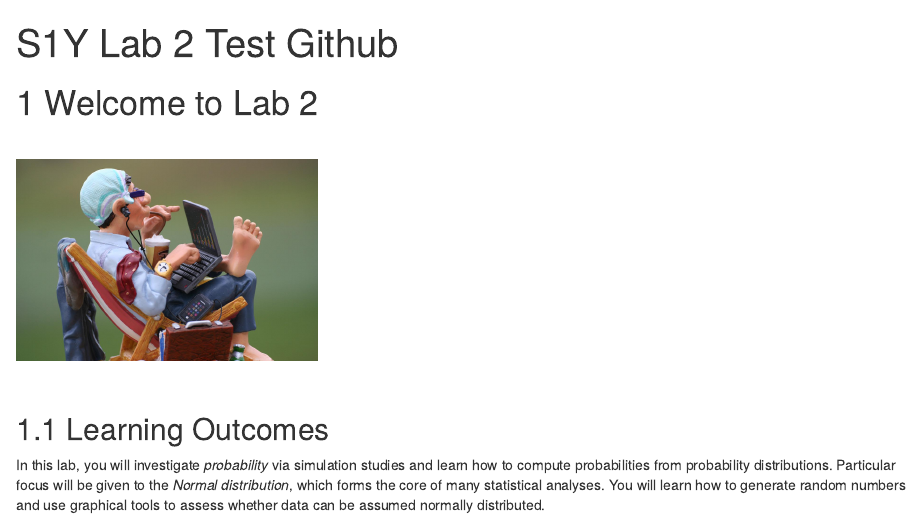
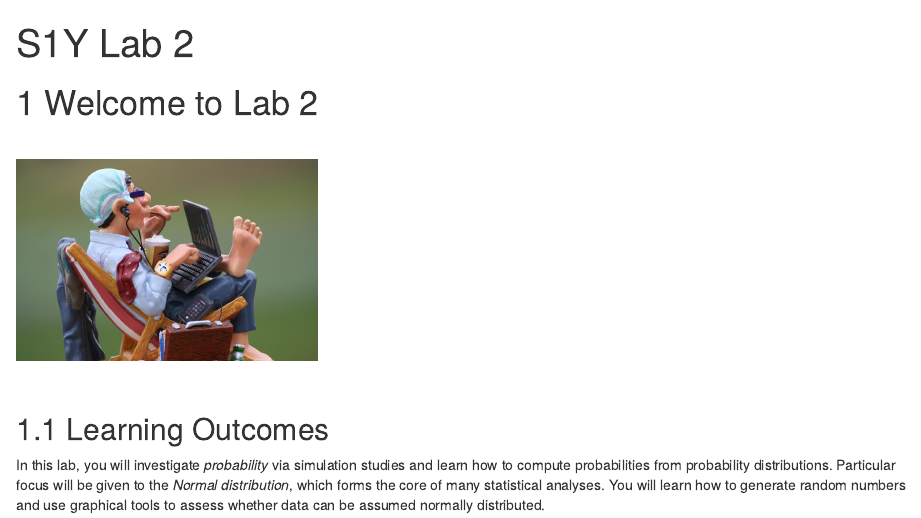
Before and after one commit to Glasgow-Stats-L1-L2/S1Y_Lab2, an R Markdown document (index.Rmd): the page in a window 1100 px wide, from its top. Rendered offline with R 4.5, knitr and Pandoc, with nearby package versions; drawn as R Markdown's standard HTML page in place of the format the file asks for.

Commit message:
Removed 'Test Github"

```diff
--- a/index.Rmd
+++ b/index.Rmd
@@ -1,5 +1,5 @@
 ---
-title: "S1Y Lab 2 Test Github"
+title: "S1Y Lab 2"
 site: bookdown::bookdown_site
 output: bookdown::gitbook
 documentclass: book
```
Also changed, not shown: docs/search_index.json, 5 other files.
